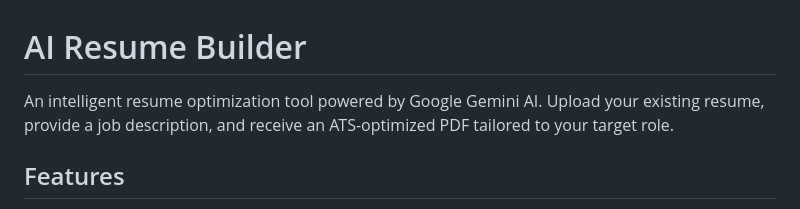
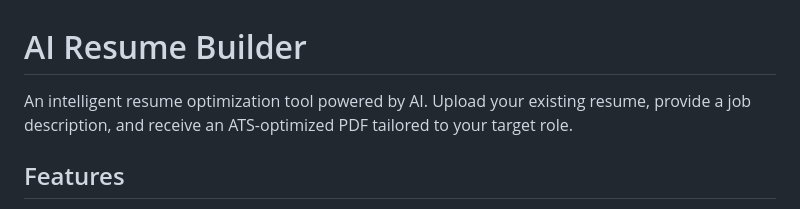
Before and after one commit to vedmukherjee15/Resume-Builder, a Markdown page: README.md, the part around the change. GitHub-like rendering.

Commit message:
Revise AI description in README
Updated description to remove specific AI reference.

```diff
--- a/README.md
+++ b/README.md
@@ -1,6 +1,6 @@
 # AI Resume Builder
 
-An intelligent resume optimization tool powered by Google Gemini AI. Upload your existing resume, provide a job description, and receive an ATS-optimized PDF tailored to your target role.
+An intelligent resume optimization tool powered by AI. Upload your existing resume, provide a job description, and receive an ATS-optimized PDF tailored to your target role.
 
 ## Features
 
```
